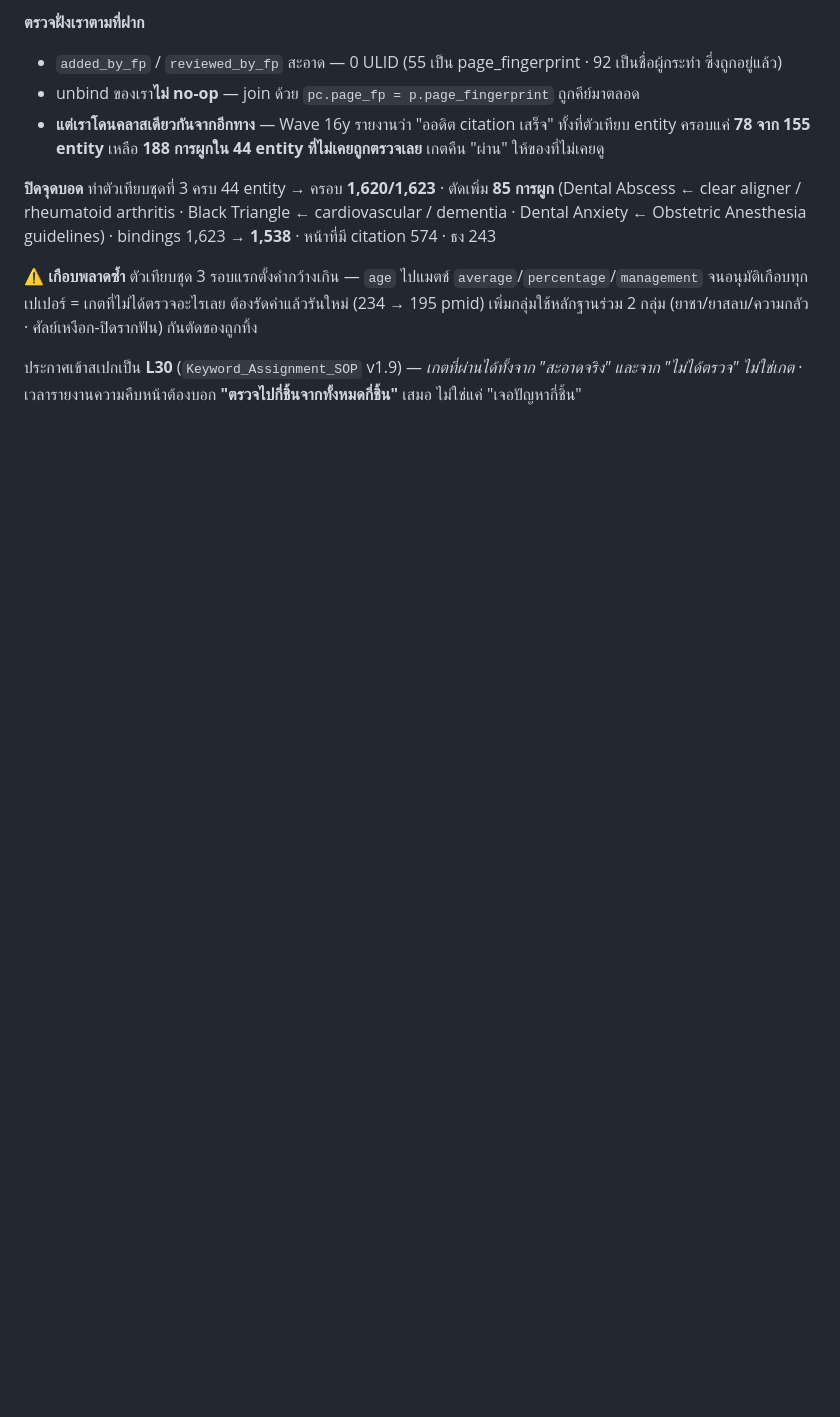
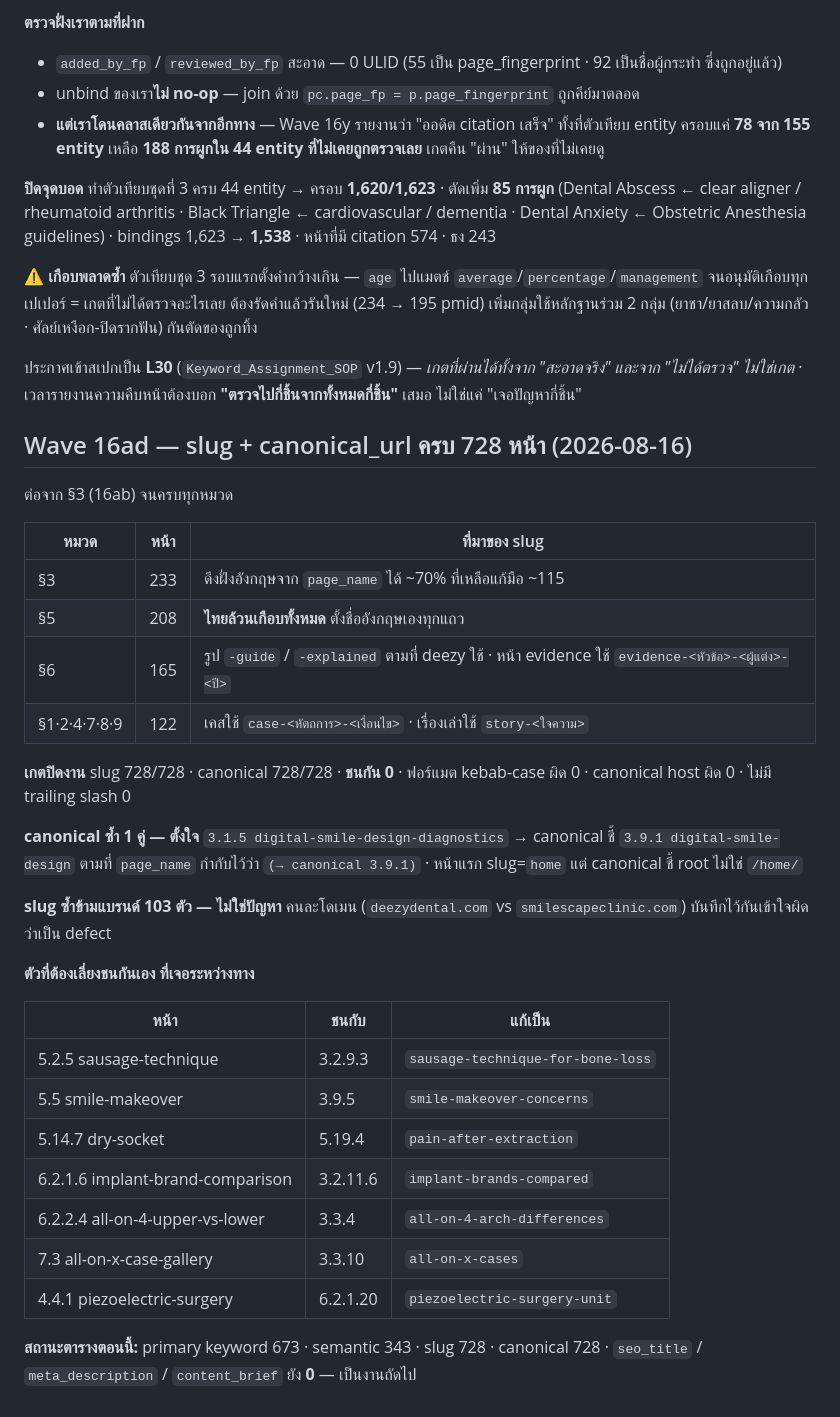
Before and after one commit to the-gifted-digital/eywa-smile-scape, a Markdown page: content-plan/smile-scape-wave16-2026-08-06.md, the part around the change. Drawn GitHub-style; blank space fills up the shorter version.

Commit message:
backfill(supabase): Wave 16ad — slugs and canonical URLs for all 728 pages
Finished what section 3 started. Section 5 was the real work: those concern
pages are Thai-only, so every slug there was written by hand rather than
extracted. Section 6 follows deezy's knowledge-page shape (-guide, -explained),
and the evidence pages name their source so you can tell which study a URL
refers to without opening it.

Gates: 728 slugs, 728 canonicals, zero collisions, zero malformed slugs, zero
wrong hosts, zero missing trailing slashes.

Two things that look like defects and are not. One duplicate canonical, where
3.1.5 points at 3.9.1 exactly as page_name instructed. And 103 slugs shared with
other brands, which is fine because the domains differ — recorded so nobody
fixes it later.

Seven collisions were caught before writing, mostly section 5 and 6 pages
reaching for a name section 3 already owned.

Co-Authored-By: Claude Opus 5 <noreply@anthropic.com>

```diff
--- a/content-plan/smile-scape-wave16-2026-08-06.md
+++ b/content-plan/smile-scape-wave16-2026-08-06.md
@@ -1460,3 +1460,39 @@ Dental Anxiety ← Obstetric Anesthesia guidelines) · bindings 1,623 → **1,53
 ประกาศเข้าสเปกเป็น **L30** (`Keyword_Assignment_SOP` v1.9) — *เกตที่ผ่านได้ทั้งจาก "สะอาดจริง"
 และจาก "ไม่ได้ตรวจ" ไม่ใช่เกต* · เวลารายงานความคืบหน้าต้องบอก **"ตรวจไปกี่ชิ้นจากทั้งหมดกี่ชิ้น"** เสมอ
 ไม่ใช่แค่ "เจอปัญหากี่ชิ้น"
+
+## Wave 16ad — slug + canonical_url ครบ 728 หน้า (2026-08-16)
+
+ต่อจาก §3 (16ab) จนครบทุกหมวด
+
+| หมวด | หน้า | ที่มาของ slug |
+|---|---|---|
+| §3 | 233 | ดึงฝั่งอังกฤษจาก `page_name` ได้ ~70% ที่เหลือแก้มือ ~115 |
+| §5 | 208 | **ไทยล้วนเกือบทั้งหมด** ตั้งชื่ออังกฤษเองทุกแถว |
+| §6 | 165 | รูป `-guide` / `-explained` ตามที่ deezy ใช้ · หน้า evidence ใช้ `evidence-<หัวข้อ>-<ผู้แต่ง>-<ปี>` |
+| §1·2·4·7·8·9 | 122 | เคสใช้ `case-<หัตถการ>-<เงื่อนไข>` · เรื่องเล่าใช้ `story-<ใจความ>` |
+
+**เกตปิดงาน** slug 728/728 · canonical 728/728 · **ชนกัน 0** · ฟอร์แมต kebab-case ผิด 0 ·
+canonical host ผิด 0 · ไม่มี trailing slash 0
+
+**canonical ซ้ำ 1 คู่ — ตั้งใจ** `3.1.5 digital-smile-design-diagnostics` → canonical ชี้
+`3.9.1 digital-smile-design` ตามที่ `page_name` กำกับไว้ว่า `(→ canonical 3.9.1)` ·
+หน้าแรก slug=`home` แต่ canonical ชี้ root ไม่ใช่ `/home/`
+
+**slug ซ้ำข้ามแบรนด์ 103 ตัว — ไม่ใช่ปัญหา** คนละโดเมน (`deezydental.com` vs `smilescapeclinic.com`)
+บันทึกไว้กันเข้าใจผิดว่าเป็น defect
+
+**ตัวที่ต้องเลี่ยงชนกันเอง ที่เจอระหว่างทาง**
+
+| หน้า | ชนกับ | แก้เป็น |
+|---|---|---|
+| 5.2.5 sausage-technique | 3.2.9.3 | `sausage-technique-for-bone-loss` |
+| 5.5 smile-makeover | 3.9.5 | `smile-makeover-concerns` |
+| 5.14.7 dry-socket | 5.19.4 | `pain-after-extraction` |
+| 6.2.1.6 implant-brand-comparison | 3.2.11.6 | `implant-brands-compared` |
+| 6.2.2.4 all-on-4-upper-vs-lower | 3.3.4 | `all-on-4-arch-differences` |
+| 7.3 all-on-x-case-gallery | 3.3.10 | `all-on-x-cases` |
+| 4.4.1 piezoelectric-surgery | 6.2.1.20 | `piezoelectric-surgery-unit` |
+
+**สถานะตารางตอนนี้:** primary keyword 673 · semantic 343 · slug 728 · canonical 728 ·
+`seo_title` / `meta_description` / `content_brief` ยัง **0** — เป็นงานถัดไป
```
